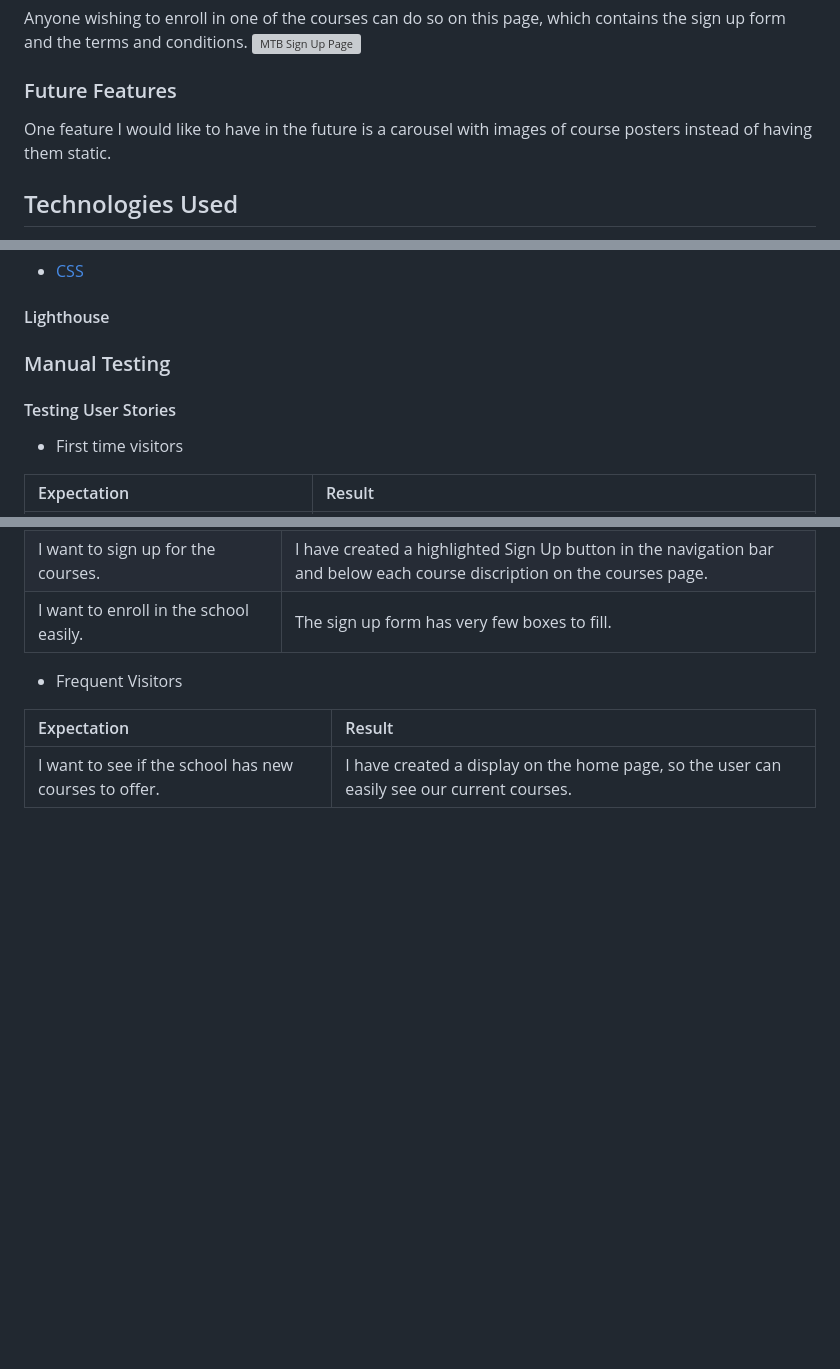
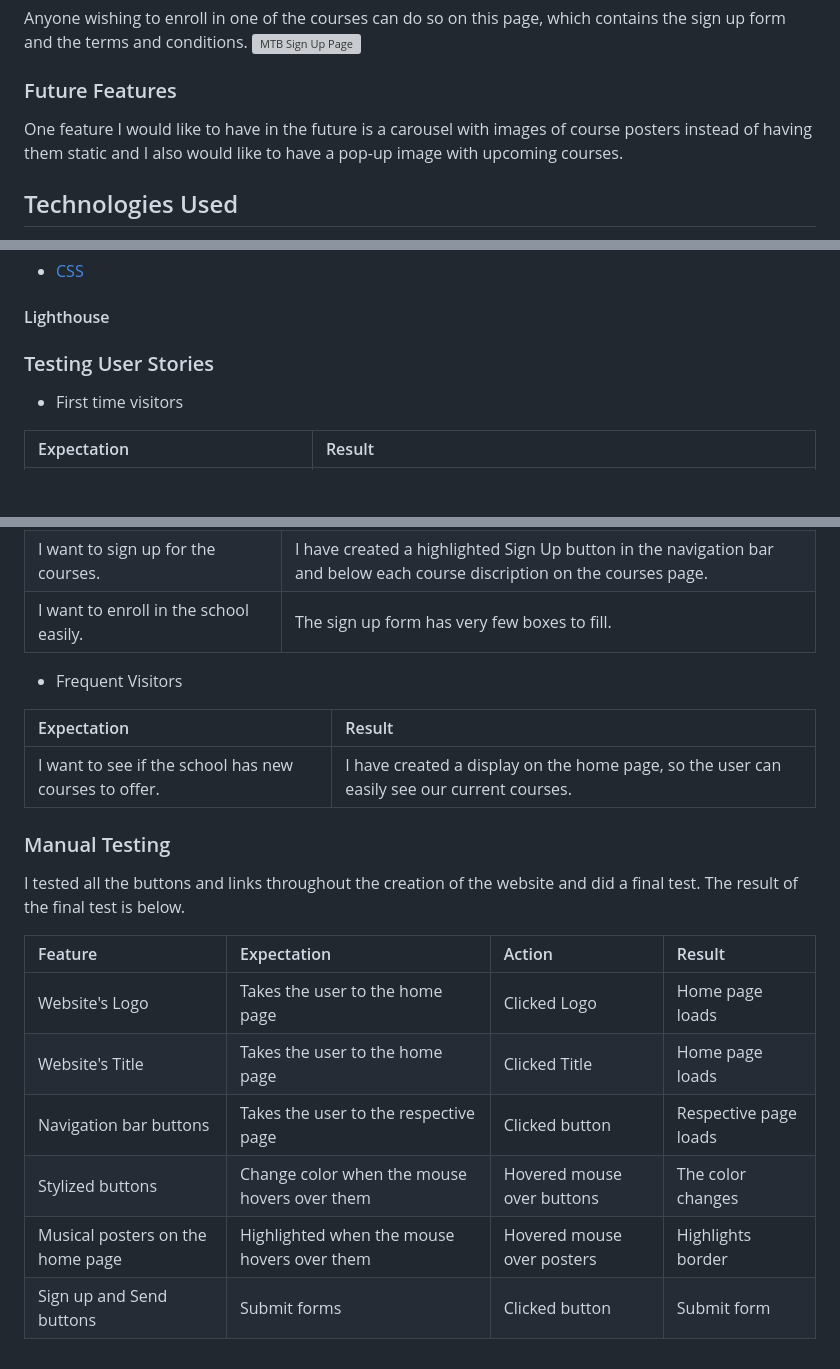
Before and after one commit to enniovilla/project-1-ci, a Markdown page: README.md, 3 parts joined by grey strips. GitHub-like rendering; blank space fills up the shorter version; grey boxes are pictures that could not be loaded.

Commit message:
Add manual testing

```diff
--- a/README.md
+++ b/README.md
@@ -124,7 +124,7 @@ Anyone wishing to enroll in one of the courses can do so on this page, which con
 
 ### Future Features
 
-One feature I would like to have in the future is a carousel with images of course posters instead of having them static.
+One feature I would like to have in the future is a carousel with images of course posters instead of having them static and I also would like to have a pop-up image with upcoming courses.
 
 ## Technologies Used
 
@@ -188,9 +188,7 @@ The CSS was validated by [W3C Jigsaw](https://jigsaw.w3.org/css-validator/) and
 #### Lighthouse
 
 
-### Manual Testing
-
-#### Testing User Stories
+### Testing User Stories
 
 - First time visitors
 
@@ -213,3 +211,16 @@ The CSS was validated by [W3C Jigsaw](https://jigsaw.w3.org/css-validator/) and
 | Expectation | Result |
 | :--- | :--- |
 | I want to see if the school has new courses to offer. | I have created a display on the home page, so the user can easily see our current courses. |
+
+### Manual Testing
+
+I tested all the buttons and links throughout the creation of the website and did a final test. The result of the final test is below.
+
+| Feature | Expectation | Action | Result |
+| :--- | :--- | :--- | :--- |
+| Website's Logo | Takes the user to the home page | Clicked Logo | Home page loads |
+| Website's Title | Takes the user to the home page | Clicked Title | Home page loads |
+| Navigation bar buttons | Takes the user to the respective page | Clicked button | Respective page loads |
+| Stylized buttons | Change color when the mouse hovers over them | Hovered mouse over buttons | The color changes |
+| Musical posters on the home page | Highlighted when the mouse hovers over them | Hovered mouse over posters | Highlights border |
+| Sign up and Send buttons | Submit forms | Clicked button | Submit form |
```
